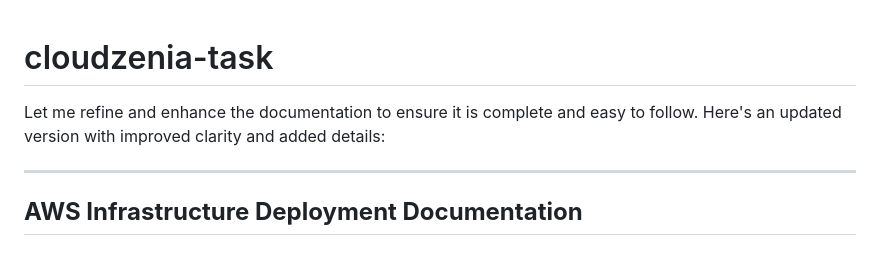
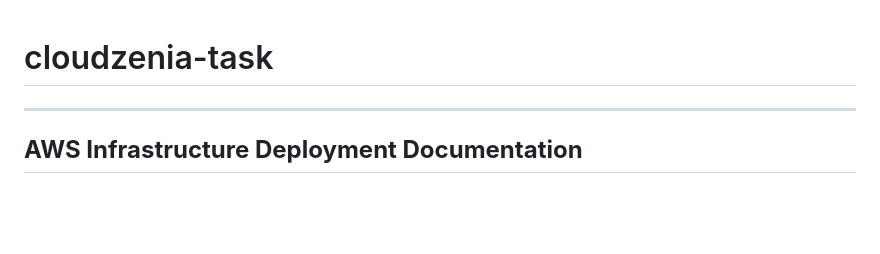
Before and after one commit to SreenathRangana/cloudzenia-task, a Markdown page: README.md, the part around the change. Drawn GitHub-style; blank space fills up the shorter version.

```diff
--- a/README.md
+++ b/README.md
@@ -1,6 +1,4 @@
 # cloudzenia-task
-
-Let me refine and enhance the documentation to ensure it is complete and easy to follow. Here's an updated version with improved clarity and added details:
 
 ---
 
```
